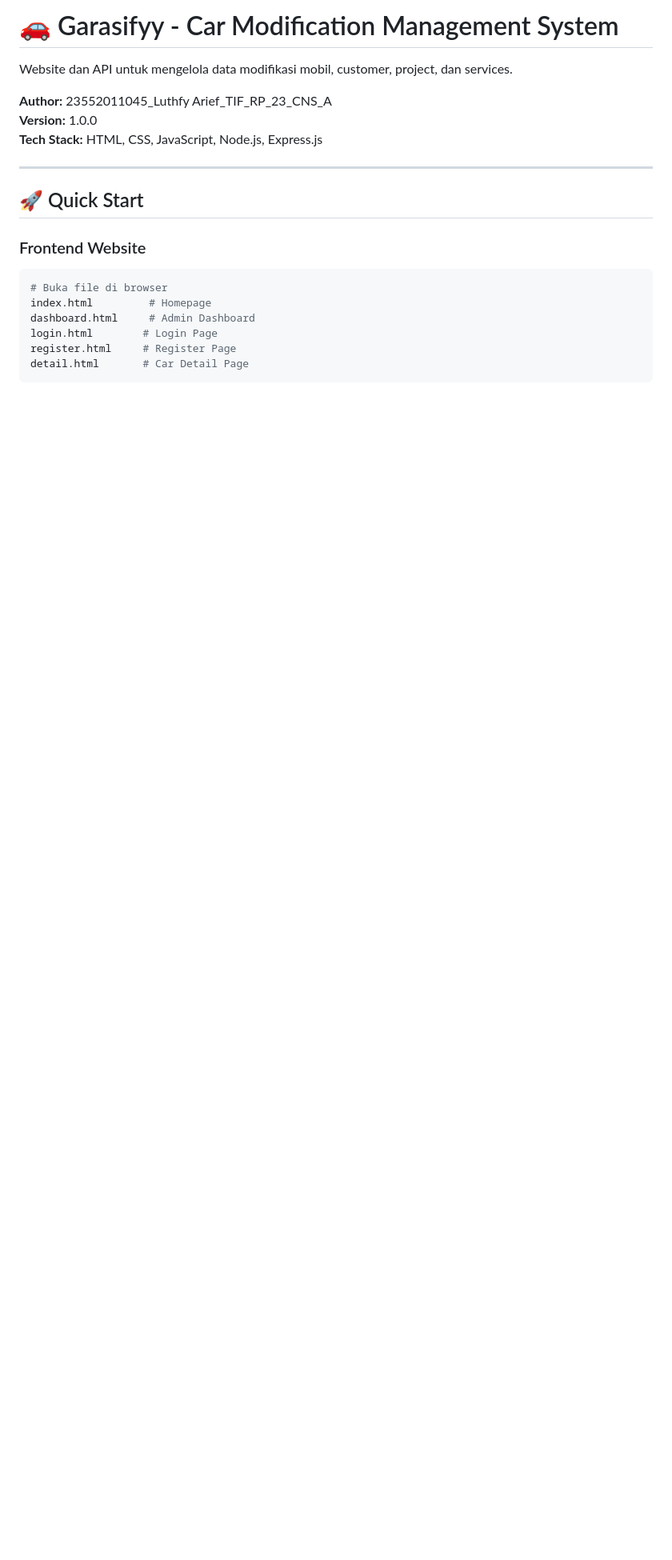
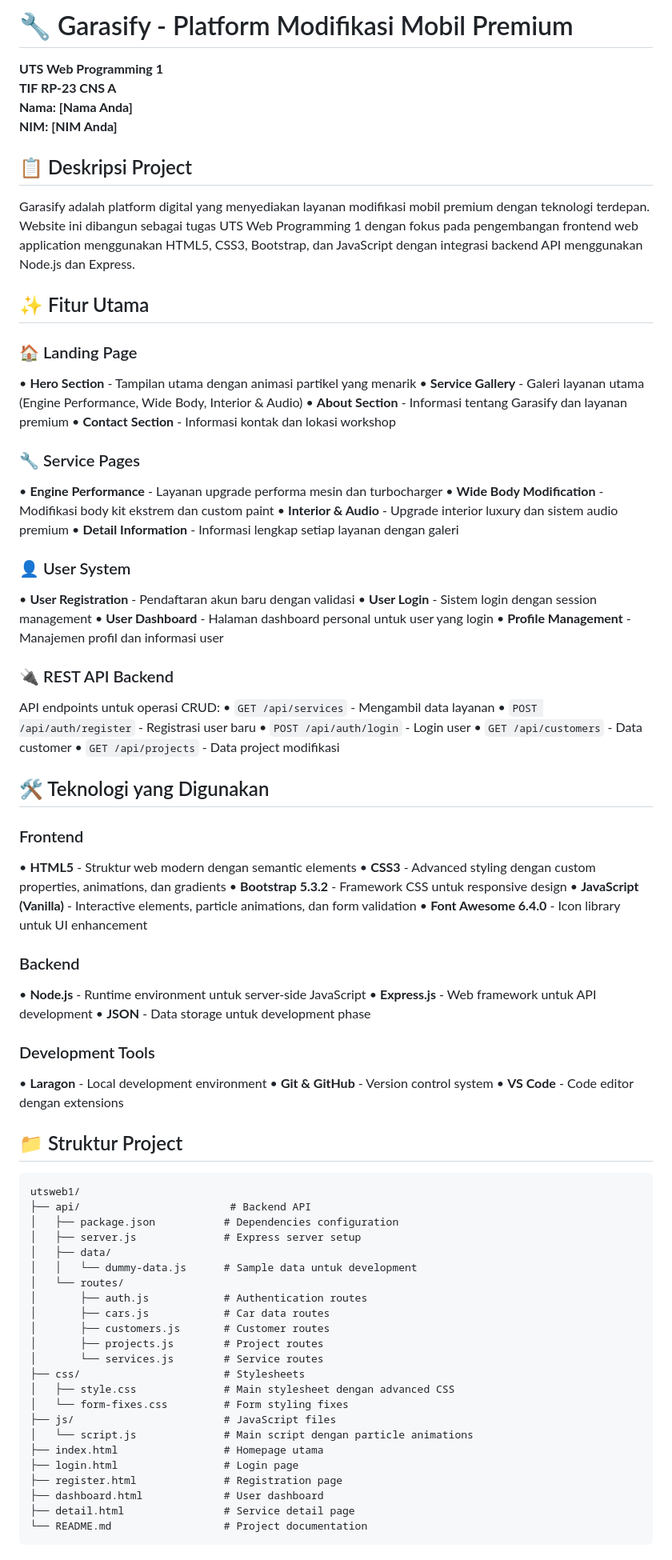
Before and after one commit to tech0608/Garasifyy_UTS_Web1, a Markdown page: README.md, the part around the change printed below. Shown: that part at 80% size. GitHub-like rendering; blank space fills up the shorter version.

````diff
--- a/README.md
+++ b/README.md
@@ -1,22 +1,86 @@
-# 🚗 Garasifyy - Car Modification Management System
+# 🔧 Garasify - Platform Modifikasi Mobil Premium
 
-Website dan API untuk mengelola data modifikasi mobil, customer, project, dan services.
+**UTS Web Programming 1**
+**TIF RP-23 CNS A**
+**Nama: [Nama Anda]**
+**NIM: [NIM Anda]**
 
-**Author:** 23552011045_Luthfy Arief_TIF_RP_23_CNS_A
-**Version:** 1.0.0
-**Tech Stack:** HTML, CSS, JavaScript, Node.js, Express.js
+## 📋 Deskripsi Project
 
----
+Garasify adalah platform digital yang menyediakan layanan modifikasi mobil premium dengan teknologi terdepan. Website ini dibangun sebagai tugas UTS Web Programming 1 dengan fokus pada pengembangan frontend web application menggunakan HTML5, CSS3, Bootstrap, dan JavaScript dengan integrasi backend API menggunakan Node.js dan Express.
 
-## 🚀 Quick Start
+## ✨ Fitur Utama
 
-### Frontend Website
-```bash
-# Buka file di browser
-index.html         # Homepage
-dashboard.html     # Admin Dashboard
-login.html        # Login Page
-register.html     # Register Page
-detail.html       # Car Detail Page
+### 🏠 Landing Page
+• **Hero Section** - Tampilan utama dengan animasi partikel yang menarik
+• **Service Gallery** - Galeri layanan utama (Engine Performance, Wide Body, Interior & Audio)
+• **About Section** - Informasi tentang Garasify dan layanan premium
+• **Contact Section** - Informasi kontak dan lokasi workshop
+
+### 🔧 Service Pages
+• **Engine Performance** - Layanan upgrade performa mesin dan turbocharger
+• **Wide Body Modification** - Modifikasi body kit ekstrem dan custom paint
+• **Interior & Audio** - Upgrade interior luxury dan sistem audio premium
+• **Detail Information** - Informasi lengkap setiap layanan dengan galeri
+
+### 👤 User System
+• **User Registration** - Pendaftaran akun baru dengan validasi
+• **User Login** - Sistem login dengan session management
+• **User Dashboard** - Halaman dashboard personal untuk user yang login
+• **Profile Management** - Manajemen profil dan informasi user
+
+### 🔌 REST API Backend
+API endpoints untuk operasi CRUD:
+• `GET /api/services` - Mengambil data layanan
+• `POST /api/auth/register` - Registrasi user baru
+• `POST /api/auth/login` - Login user
+• `GET /api/customers` - Data customer
+• `GET /api/projects` - Data project modifikasi
+
+## 🛠 Teknologi yang Digunakan
+
+### Frontend
+• **HTML5** - Struktur web modern dengan semantic elements
+• **CSS3** - Advanced styling dengan custom properties, animations, dan gradients
+• **Bootstrap 5.3.2** - Framework CSS untuk responsive design
+• **JavaScript (Vanilla)** - Interactive elements, particle animations, dan form validation
+• **Font Awesome 6.4.0** - Icon library untuk UI enhancement
+
+### Backend
+• **Node.js** - Runtime environment untuk server-side JavaScript
+• **Express.js** - Web framework untuk API development
+• **JSON** - Data storage untuk development phase
+
+### Development Tools
+• **Laragon** - Local development environment
+• **Git & GitHub** - Version control system
+• **VS Code** - Code editor dengan extensions
+
+## 📁 Struktur Project
+
+```
+utsweb1/
+├── api/                        # Backend API
+│   ├── package.json           # Dependencies configuration
+│   ├── server.js              # Express server setup
+│   ├── data/
+│   │   └── dummy-data.js      # Sample data untuk development
+│   └── routes/
+│       ├── auth.js            # Authentication routes
+│       ├── cars.js            # Car data routes
+│       ├── customers.js       # Customer routes
+│       ├── projects.js        # Project routes
+│       └── services.js        # Service routes
+├── css/                       # Stylesheets
+│   ├── style.css              # Main stylesheet dengan advanced CSS
+│   └── form-fixes.css         # Form styling fixes
+├── js/                        # JavaScript files
+│   └── script.js              # Main script dengan particle animations
+├── index.html                 # Homepage utama
+├── login.html                 # Login page
+├── register.html              # Registration page
+├── dashboard.html             # User dashboard
+├── detail.html                # Service detail page
+└── README.md                  # Project documentation
 ```
 
````
Also changed, not shown: other parts of README.md (+215 -169 lines).
